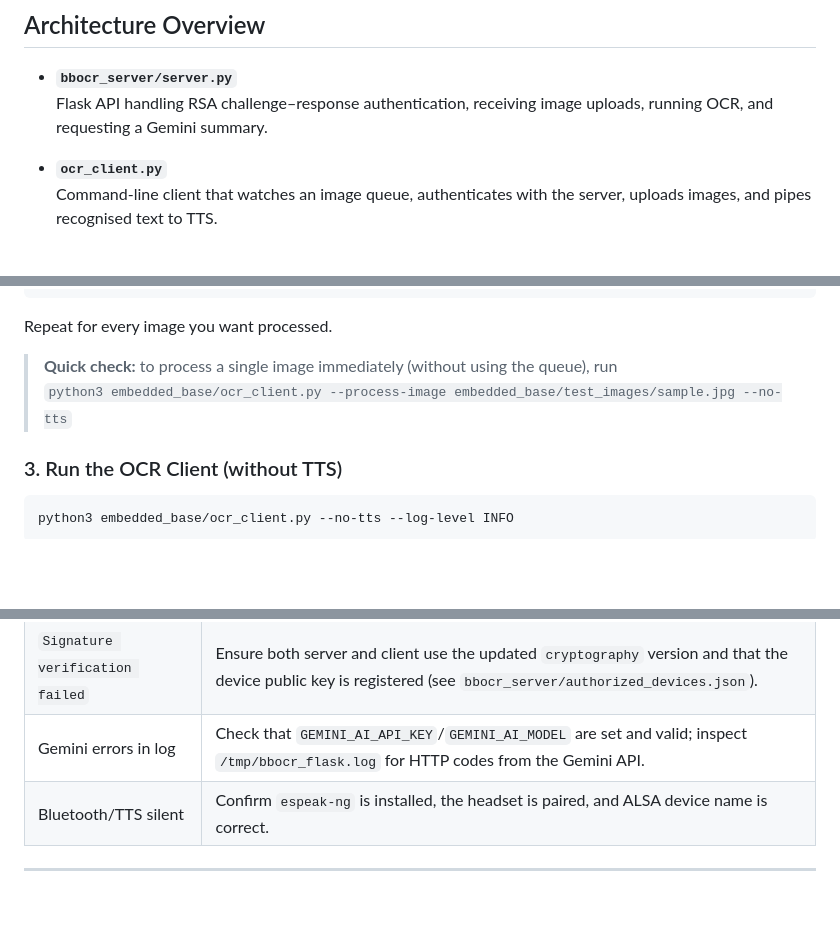
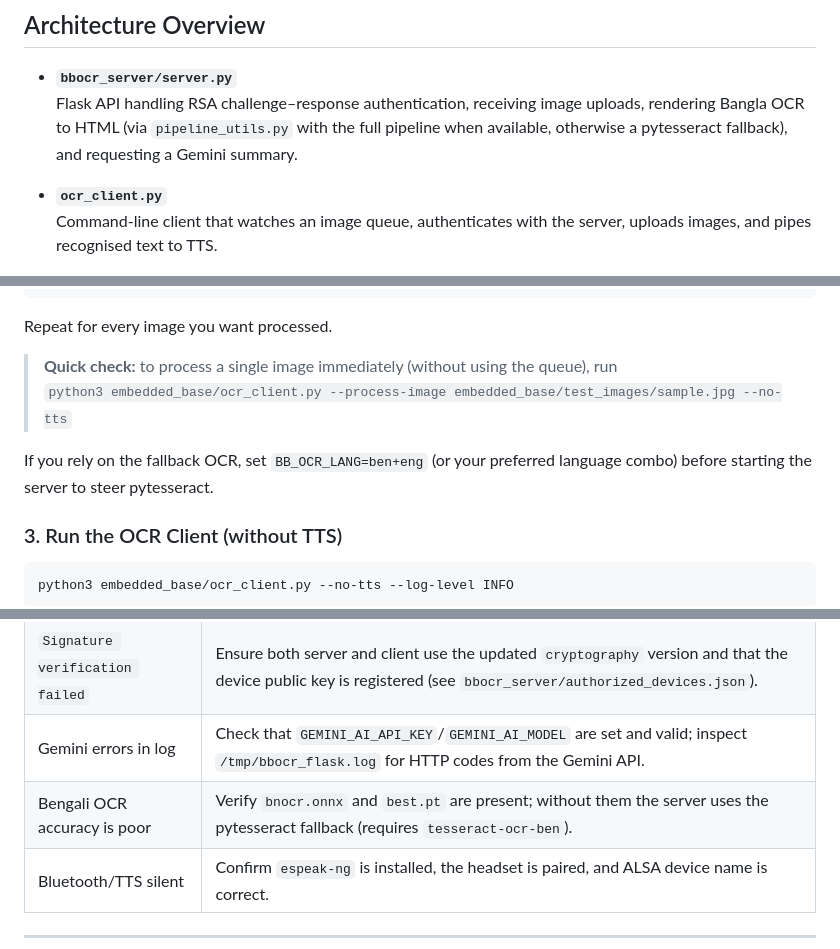
Before and after one commit to tasmirz/EyeWear, a Markdown page: README.md, 3 parts joined by grey strips. Drawn GitHub-style; blank space fills up the shorter version.

```diff
--- a/README.md
+++ b/README.md
@@ -11,7 +11,8 @@ as Raspberry Pi Zero 2.
 
 - **`bbocr_server/server.py`**
   Flask API handling RSA challenge–response authentication, receiving image uploads,
-  running OCR, and requesting a Gemini summary.
+  rendering Bangla OCR to HTML (via `pipeline_utils.py` with the full pipeline when
+  available, otherwise a pytesseract fallback), and requesting a Gemini summary.
 
 - **`ocr_client.py`**
   Command-line client that watches an image queue, authenticates with the server,
@@ -96,6 +120,9 @@ Repeat for every image you want processed.
 
 > **Quick check:** to process a single image immediately (without using the queue), run
 > `python3 embedded_base/ocr_client.py --process-image embedded_base/test_images/sample.jpg --no-tts`
+
+If you rely on the fallback OCR, set `BB_OCR_LANG=ben+eng` (or your preferred
+language combo) before starting the server to steer pytesseract.
 
 ### 3. Run the OCR Client (without TTS)
 
@@ -147,6 +174,7 @@ export TTS_AUDIO_DEVICE="bluealsa:DEV=AA:BB:CC:DD:EE:FF,PROFILE=a2dp"
 | `403 Forbidden` on client       | Confirm the client uses HTTP REST (`ocr_client.py`) and the server is running.                                                                                  |
 | `Signature verification failed` | Ensure both server and client use the updated `cryptography` version and that the device public key is registered (see `bbocr_server/authorized_devices.json`). |
 | Gemini errors in log            | Check that `GEMINI_AI_API_KEY`/`GEMINI_AI_MODEL` are set and valid; inspect `/tmp/bbocr_flask.log` for HTTP codes from the Gemini API.                          |
+| Bengali OCR accuracy is poor    | Verify `bnocr.onnx` and `best.pt` are present; without them the server uses the pytesseract fallback (requires `tesseract-ocr-ben`).                            |
 | Bluetooth/TTS silent            | Confirm `espeak-ng` is installed, the headset is paired, and ALSA device name is correct.                                                                       |
 
 ---
```
Also changed, not shown: other parts of README.md (+24 -1 lines).
